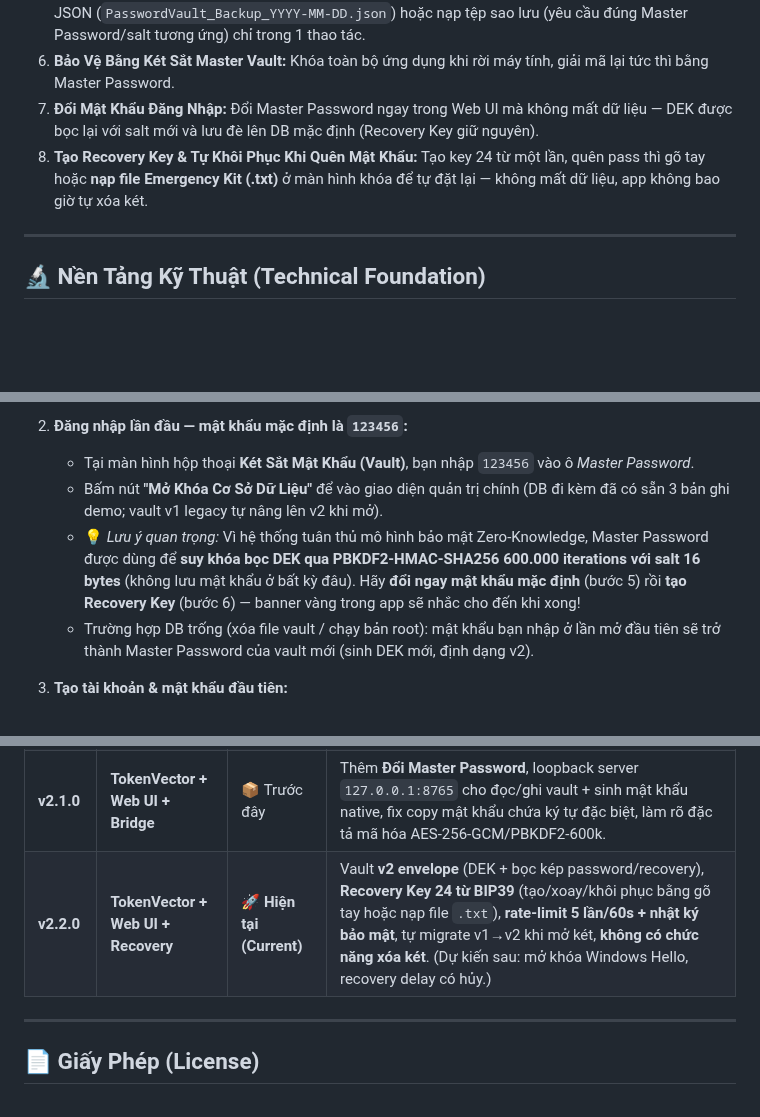
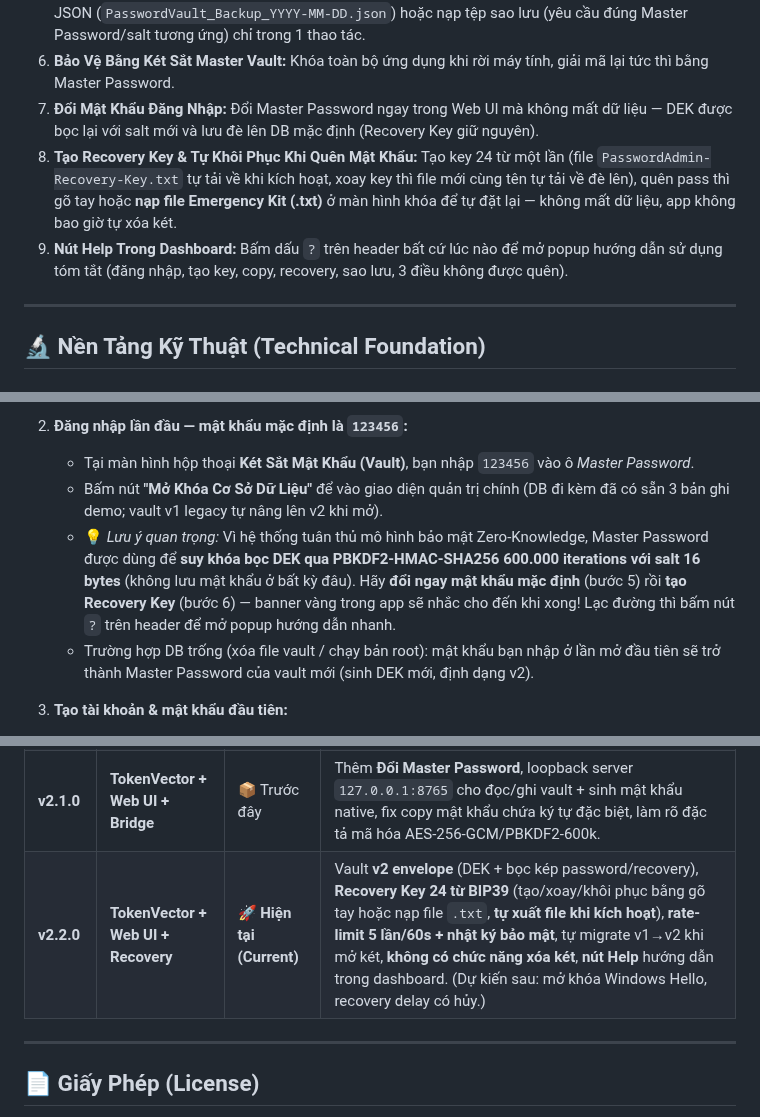
Before and after one commit to nguyenhungtran18/PasswordAdmin, a Markdown page: README.md, 3 parts joined by grey strips. Drawn GitHub-style; blank space fills up the shorter version.

Commit message:
docs: README covers help popup, auto-export kit file, no-wipe policy (v2.2.0)

```diff
--- a/README.md
+++ b/README.md
@@ -62,7 +62,8 @@ Hạt nhân xử lý mật mã học và hệ thống chỉ mục tìm kiếm t
 5. **Sao Lưu & Di Chuyển Dữ Liệu (Backup & Restore):** Xuất toàn bộ vault **đang mã hóa AES-256-GCM** ra JSON (`PasswordVault_Backup_YYYY-MM-DD.json`) hoặc nạp tệp sao lưu (yêu cầu đúng Master Password/salt tương ứng) chỉ trong 1 thao tác.
 6. **Bảo Vệ Bằng Két Sắt Master Vault:** Khóa toàn bộ ứng dụng khi rời máy tính, giải mã lại tức thì bằng Master Password.
 7. **Đổi Mật Khẩu Đăng Nhập:** Đổi Master Password ngay trong Web UI mà không mất dữ liệu — DEK được bọc lại với salt mới và lưu đè lên DB mặc định (Recovery Key giữ nguyên).
-8. **Tạo Recovery Key & Tự Khôi Phục Khi Quên Mật Khẩu:** Tạo key 24 từ một lần, quên pass thì gõ tay hoặc **nạp file Emergency Kit (.txt)** ở màn hình khóa để tự đặt lại — không mất dữ liệu, app không bao giờ tự xóa két.
+8. **Tạo Recovery Key & Tự Khôi Phục Khi Quên Mật Khẩu:** Tạo key 24 từ một lần (file `PasswordAdmin-Recovery-Key.txt` tự tải về khi kích hoạt, xoay key thì file mới cùng tên tự tải về đè lên), quên pass thì gõ tay hoặc **nạp file Emergency Kit (.txt)** ở màn hình khóa để tự đặt lại — không mất dữ liệu, app không bao giờ tự xóa két.
+9. **Nút Help Trong Dashboard:** Bấm dấu `?` trên header bất cứ lúc nào để mở popup hướng dẫn sử dụng tóm tắt (đăng nhập, tạo key, copy, recovery, sao lưu, 3 điều không được quên).
 
 ---
 
@@ -119,7 +120,7 @@ Tải phiên bản đóng gói sẵn chính thức từ GitHub Release:
 2. **Đăng nhập lần đầu — mật khẩu mặc định là `123456`:**
    - Tại màn hình hộp thoại **Két Sắt Mật Khẩu (Vault)**, bạn nhập `123456` vào ô *Master Password*.
    - Bấm nút **"Mở Khóa Cơ Sở Dữ Liệu"** để vào giao diện quản trị chính (DB đi kèm đã có sẵn 3 bản ghi demo; vault v1 legacy tự nâng lên v2 khi mở).
-   - 💡 *Lưu ý quan trọng:* Vì hệ thống tuân thủ mô hình bảo mật Zero-Knowledge, Master Password được dùng để **suy khóa bọc DEK qua PBKDF2-HMAC-SHA256 600.000 iterations với salt 16 bytes** (không lưu mật khẩu ở bất kỳ đâu). Hãy **đổi ngay mật khẩu mặc định** (bước 5) rồi **tạo Recovery Key** (bước 6) — banner vàng trong app sẽ nhắc cho đến khi xong!
+   - 💡 *Lưu ý quan trọng:* Vì hệ thống tuân thủ mô hình bảo mật Zero-Knowledge, Master Password được dùng để **suy khóa bọc DEK qua PBKDF2-HMAC-SHA256 600.000 iterations với salt 16 bytes** (không lưu mật khẩu ở bất kỳ đâu). Hãy **đổi ngay mật khẩu mặc định** (bước 5) rồi **tạo Recovery Key** (bước 6) — banner vàng trong app sẽ nhắc cho đến khi xong! Lạc đường thì bấm nút `?` trên header để mở popup hướng dẫn nhanh.
    - Trường hợp DB trống (xóa file vault / chạy bản root): mật khẩu bạn nhập ở lần mở đầu tiên sẽ trở thành Master Password của vault mới (sinh DEK mới, định dạng v2).
 
 3. **Tạo tài khoản & mật khẩu đầu tiên:**
@@ -209,7 +210,7 @@ PasswordAdmin/
 | **v1.0.0** | TokenVector CLI | 📦 Legacy | Bản dựng ban đầu chạy trên console terminal với AOT compilation. |
 | **v2.0.0** | **TokenVector + Web UI** | 📦 Trước đây | Thêm Web UI nền trắng chữ đen với đầy đủ UI Components, chuẩn hóa luồng nhập App/User trước khi tạo Key, thanh tìm kiếm kép, đếm ngược 10s Auto-Purge Clipboard. |
 | **v2.1.0** | **TokenVector + Web UI + Bridge** | 📦 Trước đây | Thêm **Đổi Master Password**, loopback server `127.0.0.1:8765` cho đọc/ghi vault + sinh mật khẩu native, fix copy mật khẩu chứa ký tự đặc biệt, làm rõ đặc tả mã hóa AES-256-GCM/PBKDF2-600k. |
-| **v2.2.0** | **TokenVector + Web UI + Recovery** | 🚀 **Hiện tại (Current)** | Vault **v2 envelope** (DEK + bọc kép password/recovery), **Recovery Key 24 từ BIP39** (tạo/xoay/khôi phục bằng gõ tay hoặc nạp file `.txt`), **rate-limit 5 lần/60s + nhật ký bảo mật**, tự migrate v1→v2 khi mở két, **không có chức năng xóa két**. (Dự kiến sau: mở khóa Windows Hello, recovery delay có hủy.) |
+| **v2.2.0** | **TokenVector + Web UI + Recovery** | 🚀 **Hiện tại (Current)** | Vault **v2 envelope** (DEK + bọc kép password/recovery), **Recovery Key 24 từ BIP39** (tạo/xoay/khôi phục bằng gõ tay hoặc nạp file `.txt`, **tự xuất file khi kích hoạt**), **rate-limit 5 lần/60s + nhật ký bảo mật**, tự migrate v1→v2 khi mở két, **không có chức năng xóa két**, **nút Help** hướng dẫn trong dashboard. (Dự kiến sau: mở khóa Windows Hello, recovery delay có hủy.) |
 
 ---
 
```
